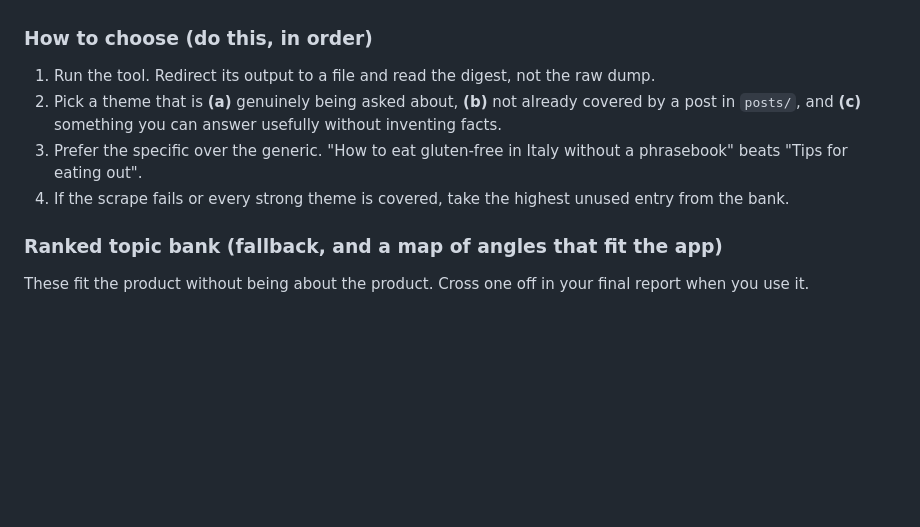
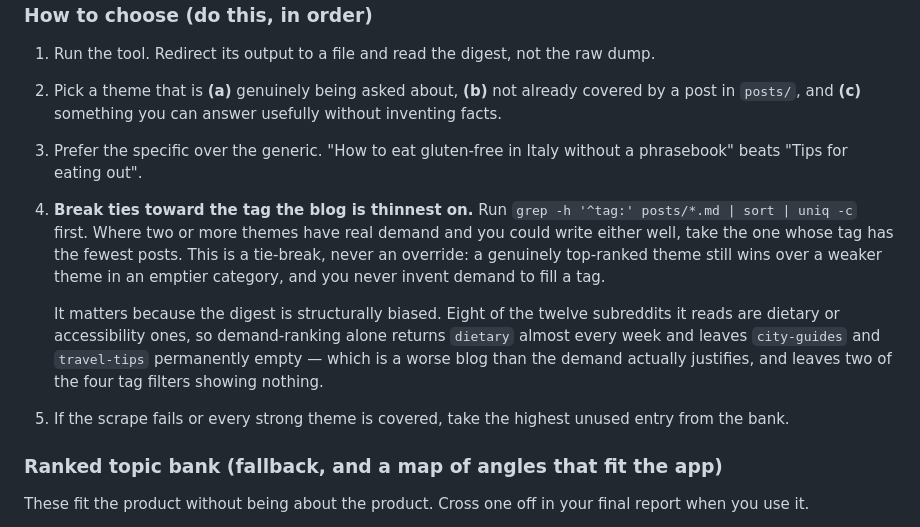
Before and after one commit to 12fdk/neareats.12f.dk, a Markdown page: prompt.md, the part around the change. GitHub-like rendering; blank space fills up the shorter version.

Commit message:
Break topic ties toward the tag the blog is thinnest on
The digest is structurally biased: eight of the twelve subreddits it reads are
dietary or accessibility ones, so demand-ranking alone returns `dietary` almost
every week. Five posts in, the split was four `dietary` to one `eating-out`,
with `city-guides` and `travel-tips` empty — two of the four tag filters showing
nothing, which is a worse blog than the demand actually justifies.

This is a tie-break and not an override. A genuinely top-ranked theme still
beats a weaker theme in an emptier category, and demand is never invented to
fill a tag. It only decides between themes that are all worth writing.

Co-Authored-By: Claude Opus 5 (1M context) <noreply@anthropic.com>
Claude-Session: https://claude.ai/code/session_01NGzBwE1P5nVJyQ5Zuq3Xh7

```diff
--- a/prompt.md
+++ b/prompt.md
@@ -97,7 +97,19 @@ expected and fine**. Fall back to the topic bank below.
    without inventing facts.
 3. Prefer the specific over the generic. "How to eat gluten-free in Italy without
    a phrasebook" beats "Tips for eating out".
-4. If the scrape fails or every strong theme is covered, take the highest unused
+4. **Break ties toward the tag the blog is thinnest on.** Run
+   `grep -h '^tag:' posts/*.md | sort | uniq -c` first. Where two or more themes
+   have real demand and you could write either well, take the one whose tag has
+   the fewest posts. This is a tie-break, never an override: a genuinely
+   top-ranked theme still wins over a weaker theme in an emptier category, and
+   you never invent demand to fill a tag.
+
+   It matters because the digest is structurally biased. Eight of the twelve
+   subreddits it reads are dietary or accessibility ones, so demand-ranking
+   alone returns `dietary` almost every week and leaves `city-guides` and
+   `travel-tips` permanently empty — which is a worse blog than the demand
+   actually justifies, and leaves two of the four tag filters showing nothing.
+5. If the scrape fails or every strong theme is covered, take the highest unused
    entry from the bank.
 
 ### Ranked topic bank (fallback, and a map of angles that fit the app)
```
